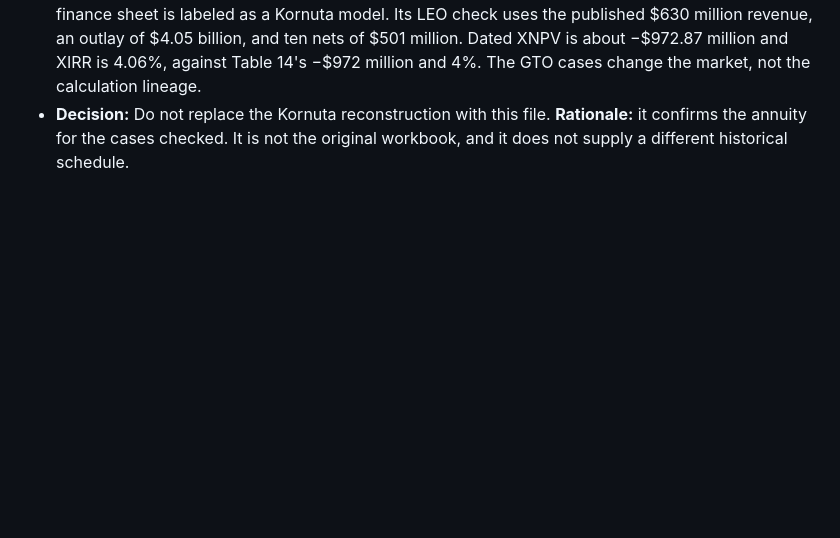
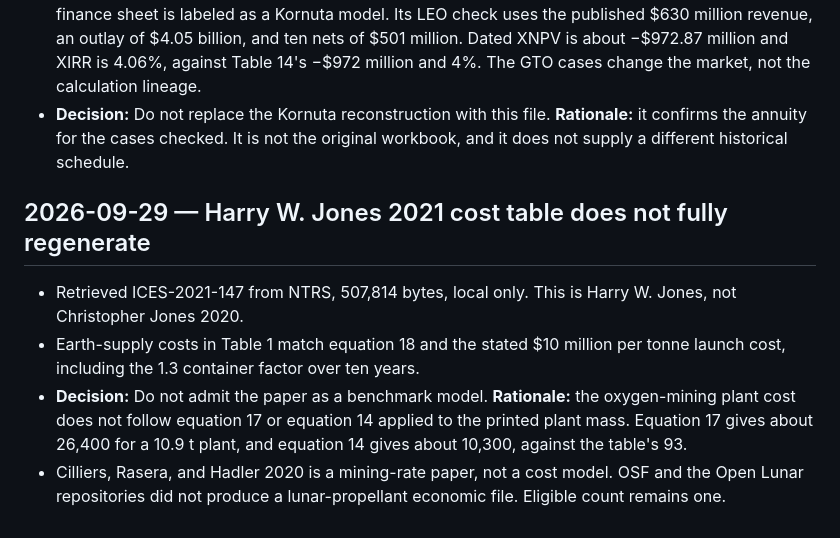
Before and after one commit to prnvh/lunar-icru, a Markdown page: log.md, the part around the change. Drawn GitHub-style; blank space fills up the shorter version.

```diff
--- a/log.md
+++ b/log.md
@@ -150,3 +150,10 @@
 - Downloaded Mendeley Data 10.17632/ghzjtxzhdf.1, `GTOPaperDataAll.ods`, SHA-256 `de63d2a3ab2d6d0b6b6cc8ec61561575a3413e84ce061d0c7c87e5fd716c934b`. The file stays out of git.
 - **Decision:** Do not count Bennett and Dempster 2020 as a second benchmark model. **Rationale:** the finance sheet is labeled as a Kornuta model. Its LEO check uses the published $630 million revenue, an outlay of $4.05 billion, and ten nets of $501 million. Dated XNPV is about −$972.87 million and XIRR is 4.06%, against Table 14's −$972 million and 4%. The GTO cases change the market, not the calculation lineage.
 - **Decision:** Do not replace the Kornuta reconstruction with this file. **Rationale:** it confirms the annuity for the cases checked. It is not the original workbook, and it does not supply a different historical schedule.
+
+## 2026-09-29 — Harry W. Jones 2021 cost table does not fully regenerate
+
+- Retrieved ICES-2021-147 from NTRS, 507,814 bytes, local only. This is Harry W. Jones, not Christopher Jones 2020.
+- Earth-supply costs in Table 1 match equation 18 and the stated $10 million per tonne launch cost, including the 1.3 container factor over ten years.
+- **Decision:** Do not admit the paper as a benchmark model. **Rationale:** the oxygen-mining plant cost does not follow equation 17 or equation 14 applied to the printed plant mass. Equation 17 gives about 26,400 for a 10.9 t plant, and equation 14 gives about 10,300, against the table's 93.
+- Cilliers, Rasera, and Hadler 2020 is a mining-rate paper, not a cost model. OSF and the Open Lunar repositories did not produce a lunar-propellant economic file. Eligible count remains one.
```
Also changed, not shown: research/benchmark-search.md (+13 -1 lines).
